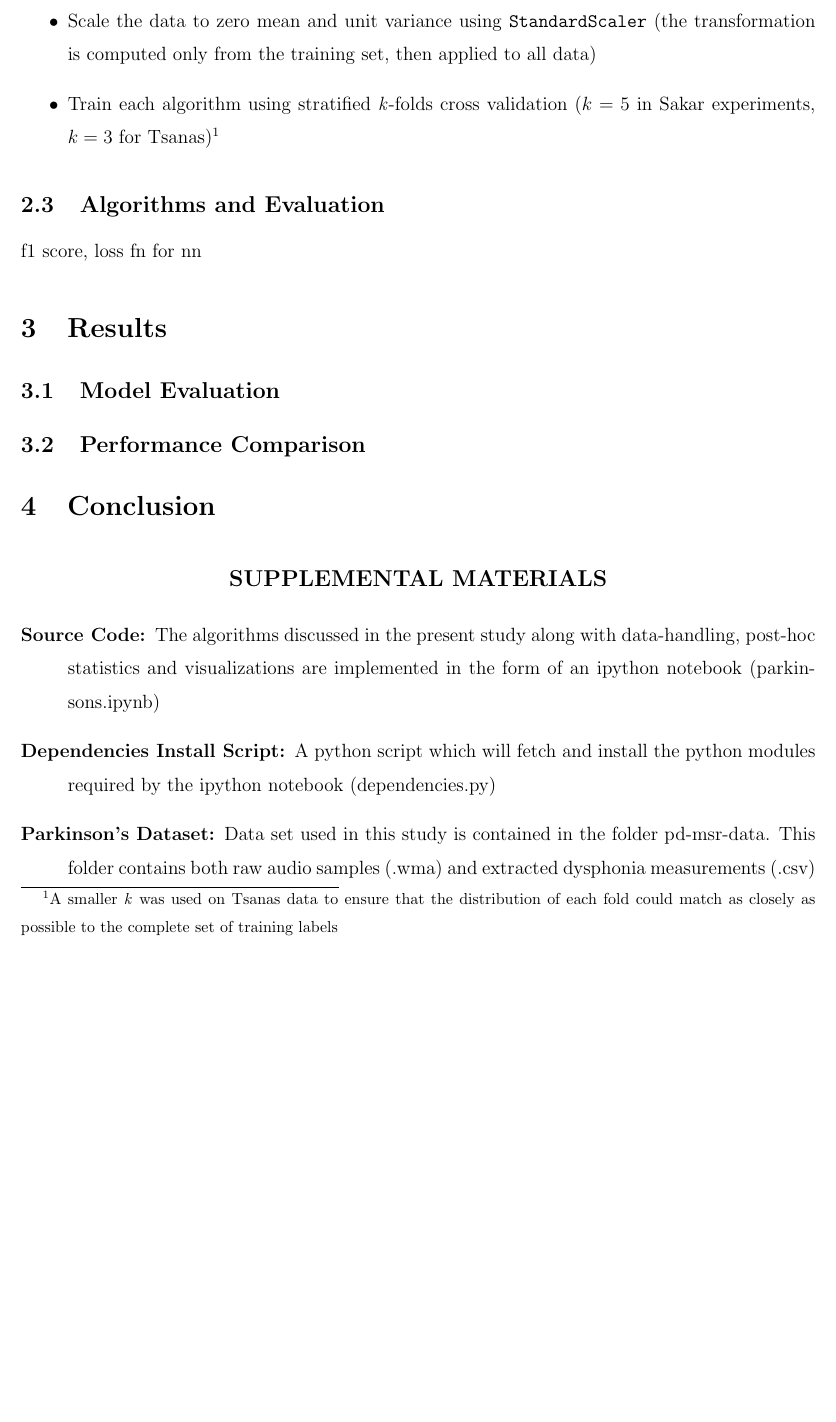
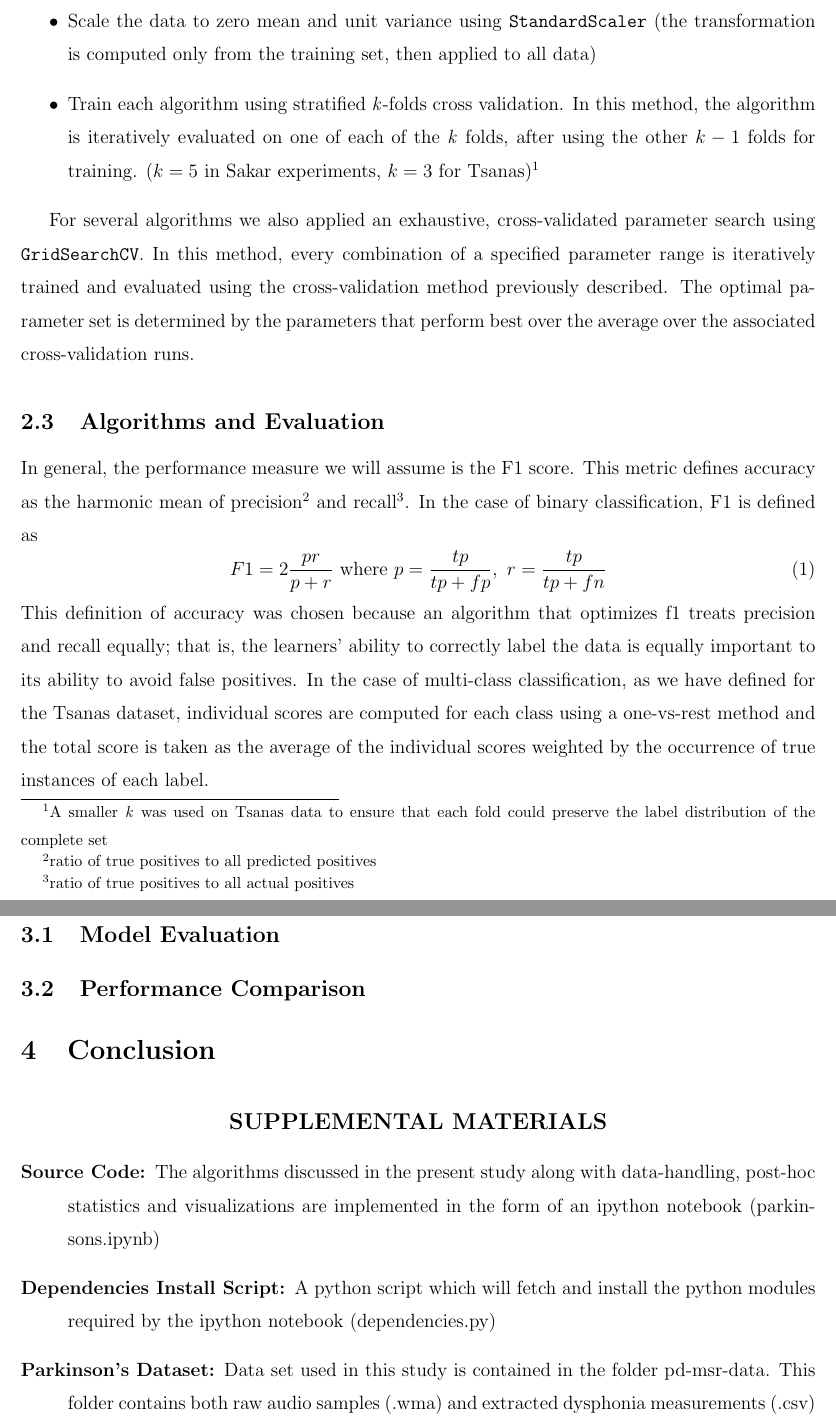
Before and after one commit to wds360/machineLearning, a LaTeX paper (supervisedLearning/writeup/ml-p1-analysis.tex): part of page 5 of 6 before the commit and two parts of pages 5 and 6 of 7 after it, the two joined at a grey line, cut so that both start at the same text, the shorter picture padded with empty space. Compiled offline with LaTeX, dvips and Ghostscript.

Commit message:
updated write up

```diff
--- a/supervisedLearning/writeup/ml-p1-analysis.tex
+++ b/supervisedLearning/writeup/ml-p1-analysis.tex
@@ -84,11 +84,18 @@ To derive maximum a-posteriori hypotheses given the aforementioned datasets, we
   \item Separate the raw-data feature columns \textit{X} from the label column \textbf{\textit{y}}
   \item Randomly shuffle and split the data into distinct training and testing sets (1/3 held out for testing)
   \item Scale the data to zero mean and unit variance using \texttt{StandardScaler} (the transformation is computed only from the training set, then applied to all data)
-  \item Train each algorithm using stratified \textit{k}-folds cross validation ($k=5$ in Sakar experiments, $k=3$ for Tsanas)\footnote{A smaller \textit{k} was used on Tsanas data to ensure that the distribution of each fold could match as closely as possible to the complete set of training labels}
+  \item Train each algorithm using stratified \textit{k}-folds cross validation. In this method, the algorithm is iteratively evaluated on one of each of the \textit{k} folds, after using the other $k-1$ folds for training. ($k=5$ in Sakar experiments, $k=3$ for Tsanas)\footnote{A smaller \textit{k} was used on Tsanas data to ensure that each fold could preserve the label distribution of the complete set}
 \end{itemize}
 
+For several algorithms we also applied an exhaustive, cross-validated parameter search using \texttt{GridSearchCV}. In this method, every combination of a specified parameter range is iteratively trained and evaluated using the cross-validation method previously described. The optimal parameter set is determined by the parameters that perform best over the average over the associated cross-validation runs.
+
 \subsection{Algorithms and Evaluation}
-f1 score, loss fn for nn
+In general, the performance measure we will assume is the F1 score. This metric defines accuracy as the harmonic mean of precision\footnote{ratio of true positives to all predicted positives} and recall\footnote{ratio of true positives to all actual positives}. In the case of binary classification, F1 is defined as
+\begin{equation}
+F1 = 2\frac{pr}{p+r} \ \textrm{where} \ p = \frac{tp}{tp + fp},\ r = \frac{tp}{tp + fn}
+\end{equation}
+This definition of accuracy was chosen because an algorithm that optimizes f1 treats precision and recall equally; that is, the learners' ability to correctly label the data is equally important to its ability to avoid false positives. In the case of multi-class classification, as we have defined for the Tsanas dataset, individual scores are computed for each class using a one-vs-rest method and the total score is taken as the average of the individual scores weighted by the occurrence of true instances of each label.
+
 \section{Results}
 \subsection{Model Evaluation}
 \subsection{Performance Comparison}
```
Also changed, not shown: supervisedLearning/writeup/applications-supervised-learning.pdf (added).
